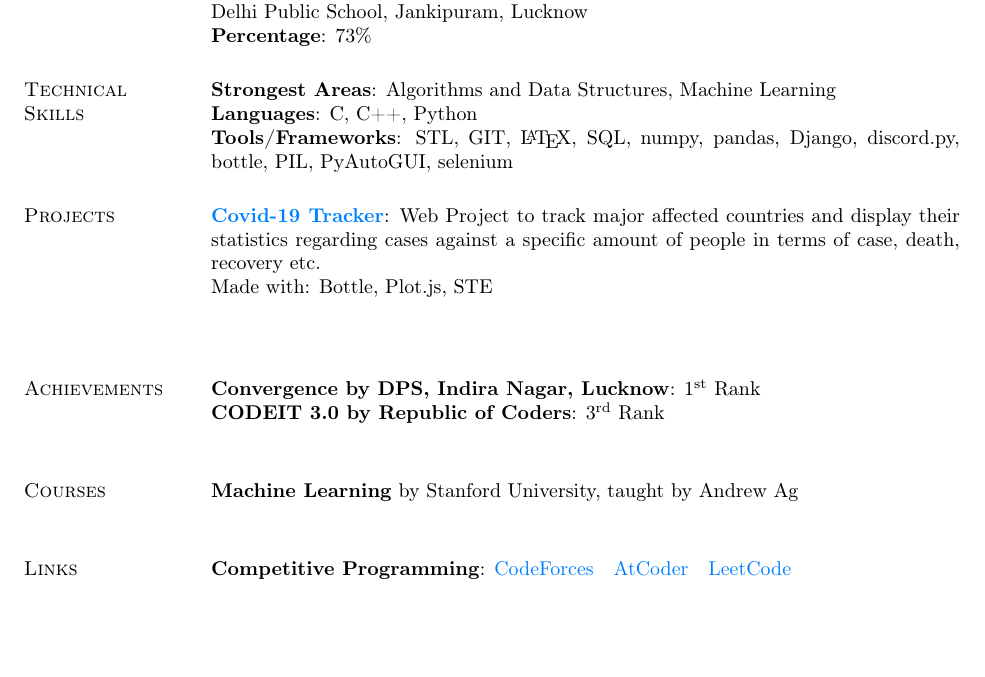
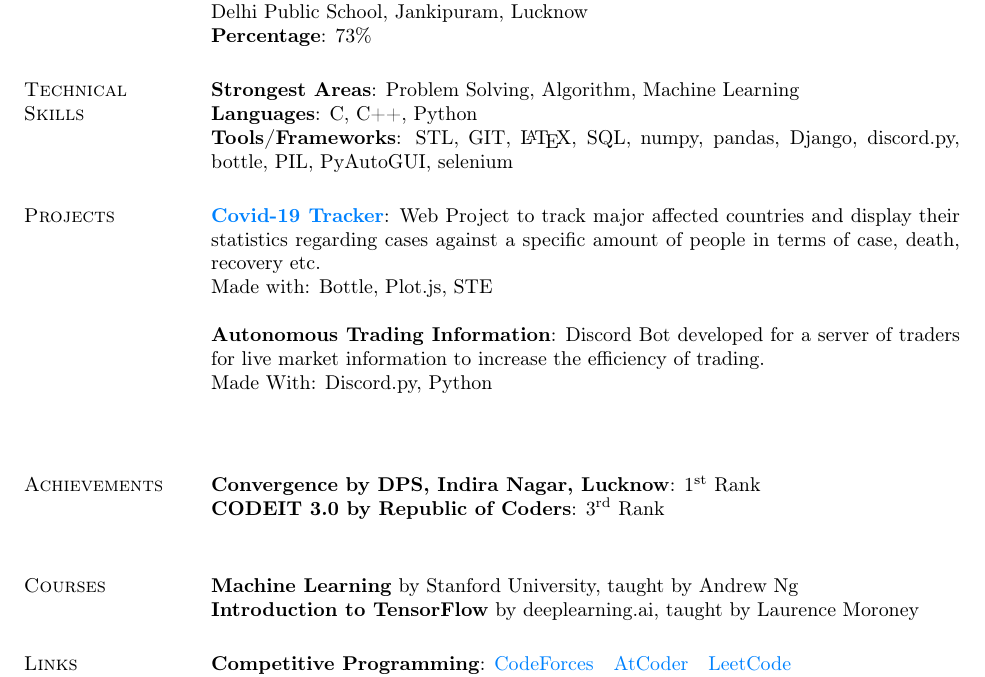
Before and after one commit to FireFeathers06/resume, a LaTeX CV (Resume.tex): part of the page, cut so that both start at the same text, the shorter picture padded with empty space. Compiled offline with pdfLaTeX.

Commit message:
updated resume

```diff
--- a/Resume.tex
+++ b/Resume.tex
@@ -31,7 +31,7 @@
 			\textbf{Percentage}: 73\%
 
 		\section{Technical \\ Skills}
-			\textbf{Strongest Areas}: Algorithms and Data Structures, Machine Learning\\
+			\textbf{Strongest Areas}: Problem Solving, Algorithm, Machine Learning\\
 			\textbf{Languages}: C, C++, Python\\
 			\textbf{Tools/Frameworks}: STL, GIT, \LaTeX, SQL, numpy, pandas, Django, discord.py, bottle, PIL, PyAutoGUI, selenium
 
@@ -42,14 +42,18 @@
 			cases against a specific amount of people in terms of case, death, recovery etc.\\
 			Made with: Bottle, Plot.js, STE
 			\\ \\
-
+			\textbf{Autonomous Trading Information}:
+			Discord Bot developed for a server of traders for live market information to increase the efficiency of trading.\\
+			Made With: Discord.py, Python
+			\\ \\
 
 		\section{Achievements}
 			\textbf{Convergence by DPS, Indira Nagar, Lucknow}: 1\textsuperscript{st} Rank\\
 			\textbf{CODEIT 3.0 by Republic of Coders}: 3\textsuperscript{rd} Rank\\
 
 		\section{Courses}
-			\textbf{Machine Learning} by Stanford University, taught by Andrew Ag\\
+			\textbf{Machine Learning} by Stanford University, taught by Andrew Ng\\
+			\textbf{Introduction to TensorFlow} by deeplearning.ai, taught by Laurence Moroney
 
 		\section{Links}
 			\textbf{Competitive Programming}:
```
Also changed, not shown: Resume.pdf.
